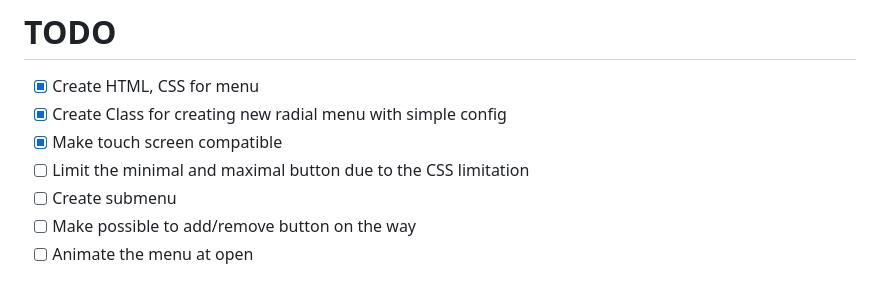
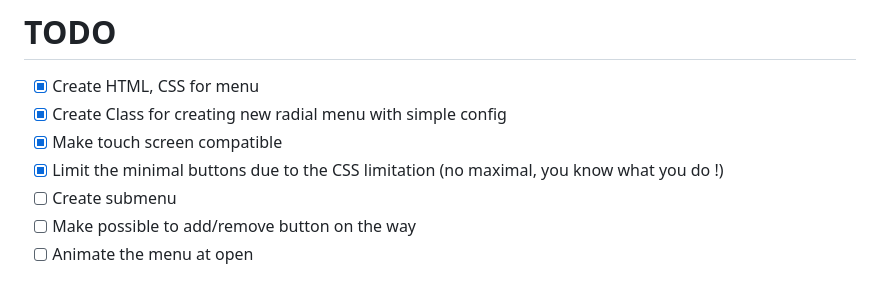
Before and after one commit to lsza-dev/Menu-Donut, a Markdown page: README.md, the part around the change. Drawn GitHub-style.

Commit message:
Add limitation of buttons and other custom options

```diff
--- a/README.md
+++ b/README.md
@@ -48,7 +48,7 @@ const radial = new RadialMenu(config);
 - [x] Create HTML, CSS for menu
 - [x] Create Class for creating new radial menu with simple config
 - [x] Make touch screen compatible
-- [ ] Limit the minimal and maximal button due to the CSS limitation
+- [x] Limit the minimal buttons due to the CSS limitation (no maximal, you know what you do !)
 - [ ] Create submenu
 - [ ] Make possible to add/remove button on the way
 - [ ] Animate the menu at open
```
Also changed, not shown: logo.png (added), 4 other files.
